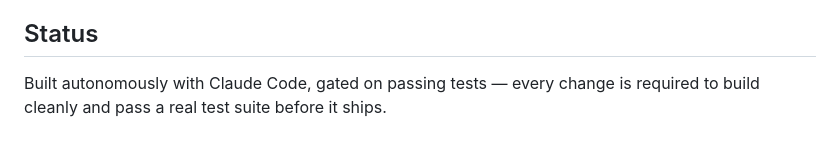
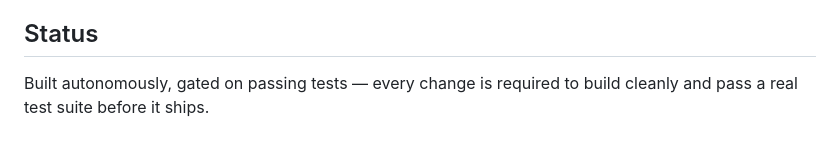
Before and after one commit to ahnaf-lab/agentflame, a Markdown page: README.md, the part around the change. Drawn GitHub-style.

Commit message:
docs: drop build-tool attribution from README

```diff
--- a/README.md
+++ b/README.md
@@ -159,5 +159,5 @@ color reflects outcome: green succeeded, red failed, grey still pending.
 
 ## Status
 
-Built autonomously with Claude Code, gated on passing tests — every change
+Built autonomously, gated on passing tests — every change
 is required to build cleanly and pass a real test suite before it ships.
```
